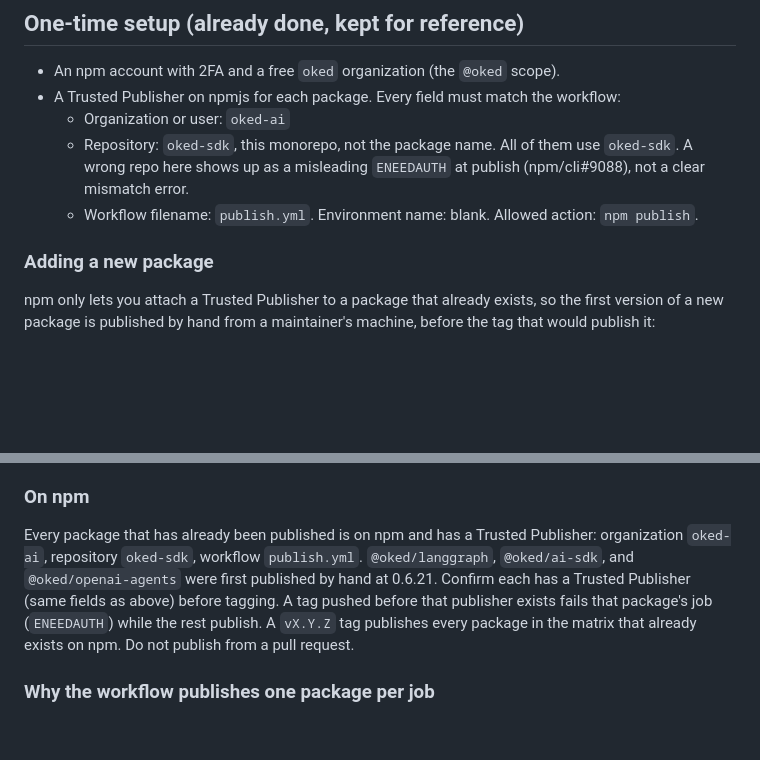
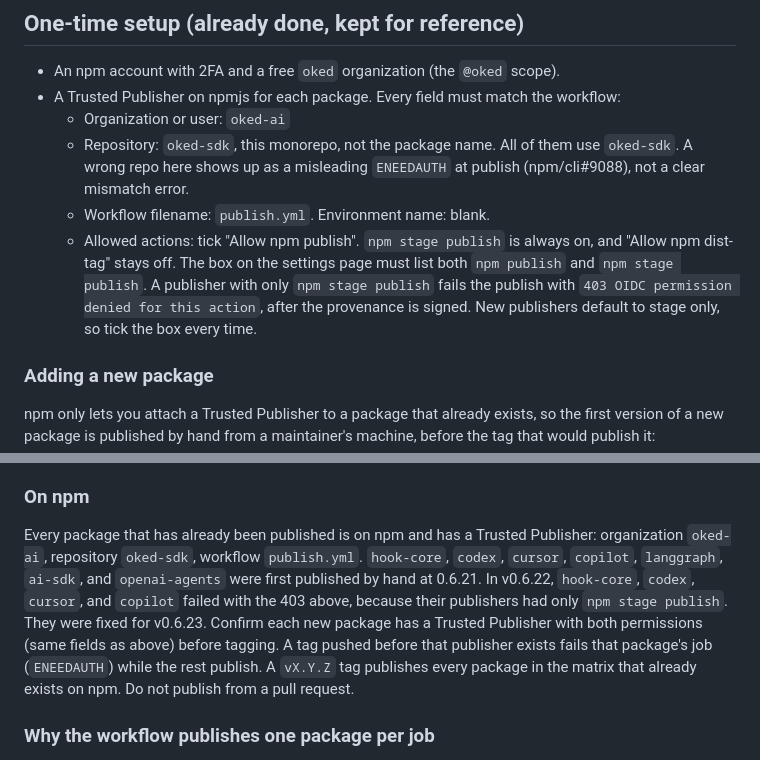
Before and after one commit to oked-ai/oked-sdk, a Markdown page: RELEASING.md, 2 parts joined by grey strips. Drawn GitHub-style; blank space fills up the shorter version.

Commit message:
docs(releasing): Trusted Publishers need npm publish ticked (#114)
v0.6.22 failed for hook-core, codex, cursor and copilot with
403 OIDC permission denied, because their publishers allowed only
npm stage publish.

Co-authored-by: Oren <oren@Orens-MacBook-Pro.local>
Co-authored-by: Claude Opus 5.5 <noreply@anthropic.com>

```diff
--- a/RELEASING.md
+++ b/RELEASING.md
@@ -12,7 +12,8 @@ The repository is public. The workflow runs `npm publish` and does not pass `--p
 - A Trusted Publisher on npmjs for each package. Every field must match the workflow:
   - Organization or user: `oked-ai`
   - Repository: `oked-sdk`, this monorepo, not the package name. All of them use `oked-sdk`. A wrong repo here shows up as a misleading `ENEEDAUTH` at publish (npm/cli#9088), not a clear mismatch error.
-  - Workflow filename: `publish.yml`. Environment name: blank. Allowed action: `npm publish`.
+  - Workflow filename: `publish.yml`. Environment name: blank.
+  - Allowed actions: tick "Allow npm publish". `npm stage publish` is always on, and "Allow npm dist-tag" stays off. The box on the settings page must list both `npm publish` and `npm stage publish`. A publisher with only `npm stage publish` fails the publish with `403 OIDC permission denied for this action`, after the provenance is signed. New publishers default to stage only, so tick the box every time.
 
 ### Adding a new package
 
@@ -27,7 +28,7 @@ Then add the Trusted Publisher on npmjs (same fields as above) and list the pack
 
 ### On npm
 
-Every package that has already been published is on npm and has a Trusted Publisher: organization `oked-ai`, repository `oked-sdk`, workflow `publish.yml`. `@oked/langgraph`, `@oked/ai-sdk`, and `@oked/openai-agents` were first published by hand at 0.6.21. Confirm each has a Trusted Publisher (same fields as above) before tagging. A tag pushed before that publisher exists fails that package's job (`ENEEDAUTH`) while the rest publish. A `vX.Y.Z` tag publishes every package in the matrix that already exists on npm. Do not publish from a pull request.
+Every package that has already been published is on npm and has a Trusted Publisher: organization `oked-ai`, repository `oked-sdk`, workflow `publish.yml`. `hook-core`, `codex`, `cursor`, `copilot`, `langgraph`, `ai-sdk`, and `openai-agents` were first published by hand at 0.6.21. In v0.6.22, `hook-core`, `codex`, `cursor`, and `copilot` failed with the 403 above, because their publishers had only `npm stage publish`. They were fixed for v0.6.23. Confirm each new package has a Trusted Publisher with both permissions (same fields as above) before tagging. A tag pushed before that publisher exists fails that package's job (`ENEEDAUTH`) while the rest publish. A `vX.Y.Z` tag publishes every package in the matrix that already exists on npm. Do not publish from a pull request.
 
 ### Why the workflow publishes one package per job
 
```
